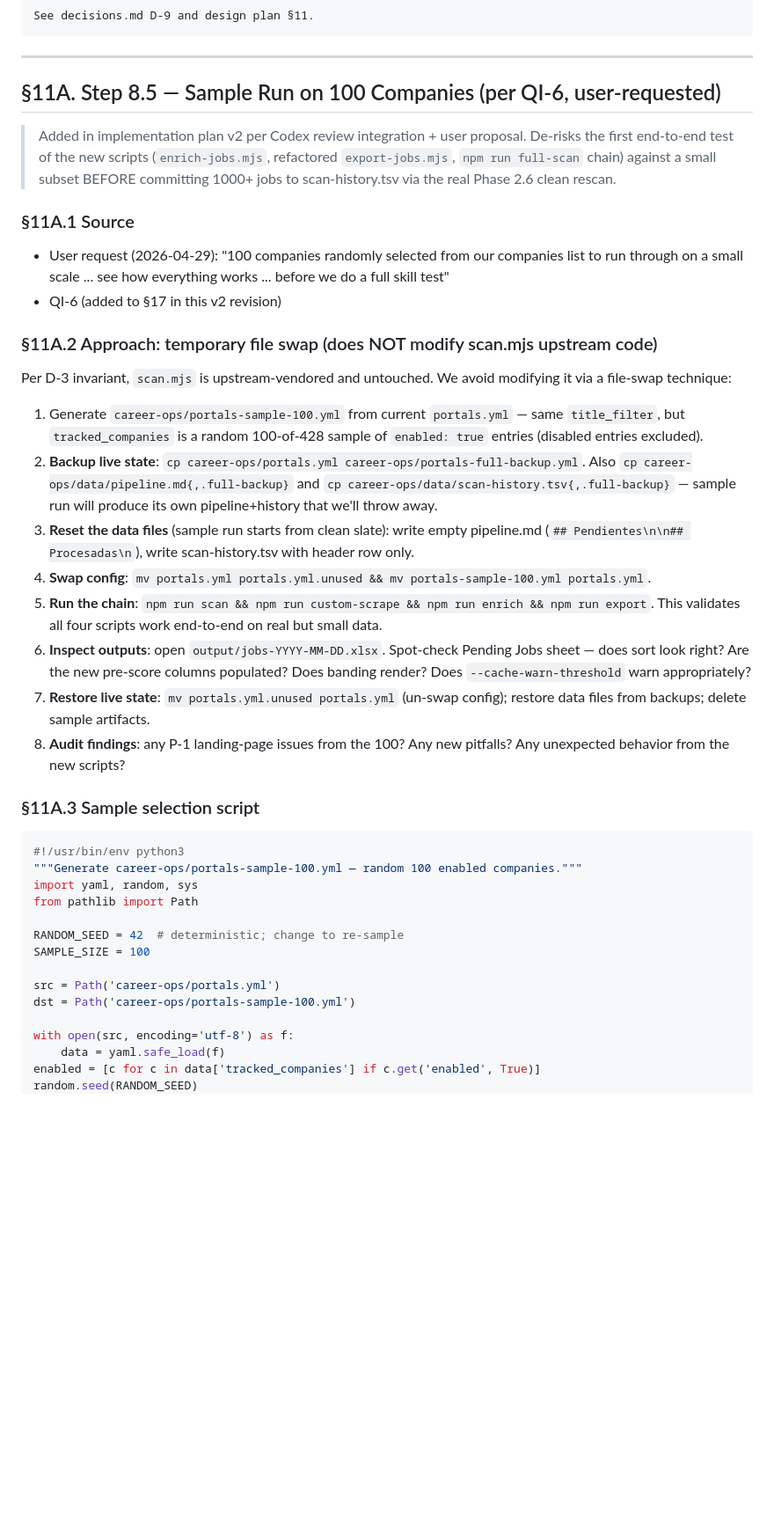
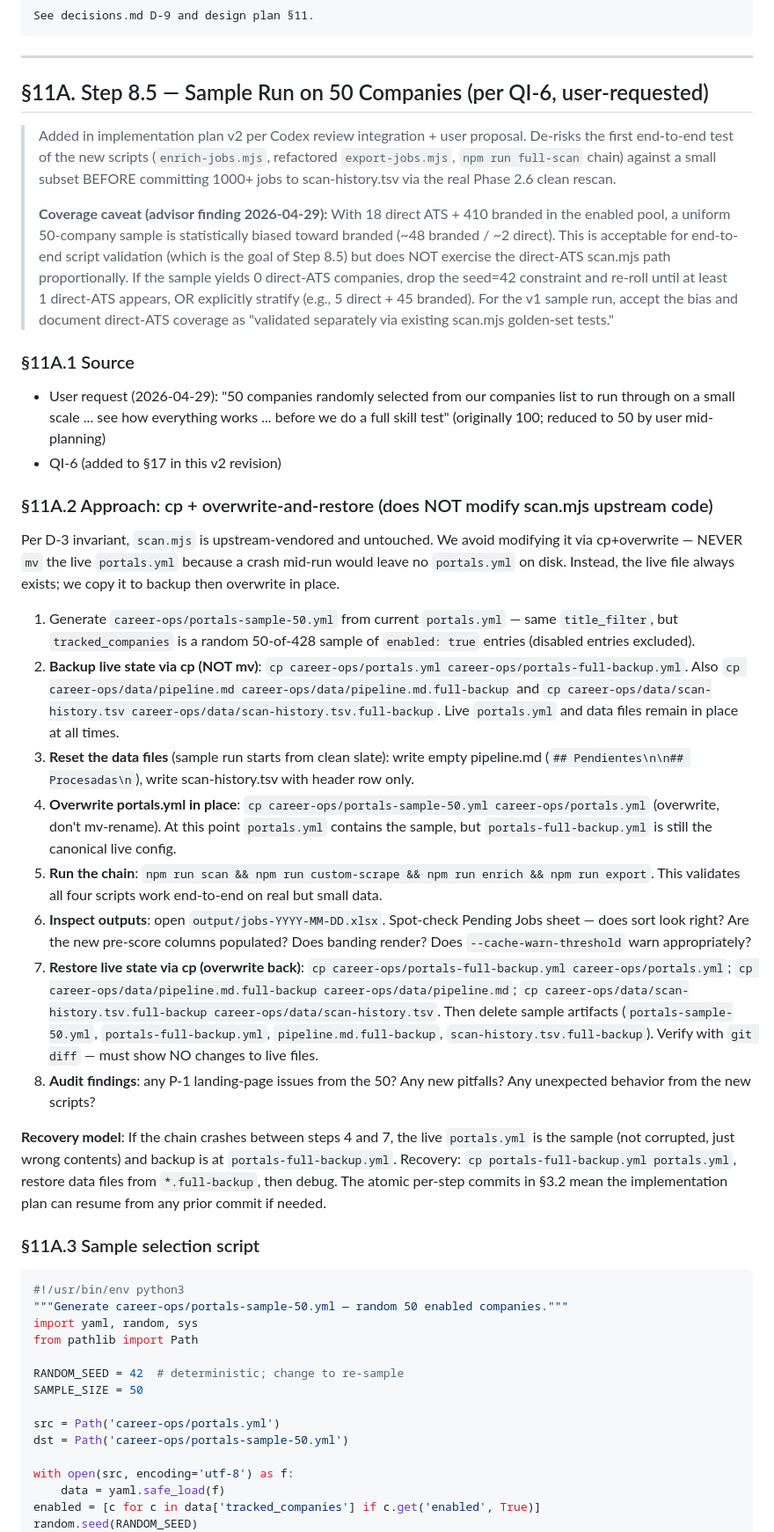
Before and after one commit to gpgaoplane/career-automation-pipeline, a Markdown page: docs/plans/2026-04-28-portals-cleanup-and-prescoring-implementation.md, the part around one of its changes. Shown at 88% size. GitHub-like rendering; blank space fills up the shorter version.

````diff
--- a/docs/plans/2026-04-28-portals-cleanup-and-prescoring-implementation.md
+++ b/docs/plans/2026-04-28-portals-cleanup-and-prescoring-implementation.md
@@ -1204,41 +1204,45 @@ See decisions.md D-9 and design plan §11.
 
 ---
 
-## §11A. Step 8.5 — Sample Run on 100 Companies (per QI-6, user-requested)
+## §11A. Step 8.5 — Sample Run on 50 Companies (per QI-6, user-requested)
 
 > Added in implementation plan v2 per Codex review integration + user proposal. De-risks the first end-to-end test of the new scripts (`enrich-jobs.mjs`, refactored `export-jobs.mjs`, `npm run full-scan` chain) against a small subset BEFORE committing 1000+ jobs to scan-history.tsv via the real Phase 2.6 clean rescan.
+>
+> **Coverage caveat (advisor finding 2026-04-29):** With 18 direct ATS + 410 branded in the enabled pool, a uniform 50-company sample is statistically biased toward branded (~48 branded / ~2 direct). This is acceptable for end-to-end script validation (which is the goal of Step 8.5) but does NOT exercise the direct-ATS scan.mjs path proportionally. If the sample yields 0 direct-ATS companies, drop the seed=42 constraint and re-roll until at least 1 direct-ATS appears, OR explicitly stratify (e.g., 5 direct + 45 branded). For the v1 sample run, accept the bias and document direct-ATS coverage as "validated separately via existing scan.mjs golden-set tests."
 
 ### §11A.1 Source
 
-- User request (2026-04-29): "100 companies randomly selected from our companies list to run through on a small scale ... see how everything works ... before we do a full skill test"
+- User request (2026-04-29): "50 companies randomly selected from our companies list to run through on a small scale ... see how everything works ... before we do a full skill test" (originally 100; reduced to 50 by user mid-planning)
 - QI-6 (added to §17 in this v2 revision)
 
-### §11A.2 Approach: temporary file swap (does NOT modify scan.mjs upstream code)
-
-Per D-3 invariant, `scan.mjs` is upstream-vendored and untouched. We avoid modifying it via a file-swap technique:
-
-1. Generate `career-ops/portals-sample-100.yml` from current `portals.yml` — same `title_filter`, but `tracked_companies` is a random 100-of-428 sample of `enabled: true` entries (disabled entries excluded).
-2. **Backup live state**: `cp career-ops/portals.yml career-ops/portals-full-backup.yml`. Also `cp career-ops/data/pipeline.md{,.full-backup}` and `cp career-ops/data/scan-history.tsv{,.full-backup}` — sample run will produce its own pipeline+history that we'll throw away.
+### §11A.2 Approach: cp + overwrite-and-restore (does NOT modify scan.mjs upstream code)
+
+Per D-3 invariant, `scan.mjs` is upstream-vendored and untouched. We avoid modifying it via cp+overwrite — NEVER `mv` the live `portals.yml` because a crash mid-run would leave no `portals.yml` on disk. Instead, the live file always exists; we copy it to backup then overwrite in place.
+
+1. Generate `career-ops/portals-sample-50.yml` from current `portals.yml` — same `title_filter`, but `tracked_companies` is a random 50-of-428 sample of `enabled: true` entries (disabled entries excluded).
+2. **Backup live state via cp (NOT mv)**: `cp career-ops/portals.yml career-ops/portals-full-backup.yml`. Also `cp career-ops/data/pipeline.md career-ops/data/pipeline.md.full-backup` and `cp career-ops/data/scan-history.tsv career-ops/data/scan-history.tsv.full-backup`. Live `portals.yml` and data files remain in place at all times.
 3. **Reset the data files** (sample run starts from clean slate): write empty pipeline.md (`## Pendientes\n\n## Procesadas\n`), write scan-history.tsv with header row only.
-4. **Swap config**: `mv portals.yml portals.yml.unused && mv portals-sample-100.yml portals.yml`.
+4. **Overwrite portals.yml in place**: `cp career-ops/portals-sample-50.yml career-ops/portals.yml` (overwrite, don't mv-rename). At this point `portals.yml` contains the sample, but `portals-full-backup.yml` is still the canonical live config.
 5. **Run the chain**: `npm run scan && npm run custom-scrape && npm run enrich && npm run export`. This validates all four scripts work end-to-end on real but small data.
 6. **Inspect outputs**: open `output/jobs-YYYY-MM-DD.xlsx`. Spot-check Pending Jobs sheet — does sort look right? Are the new pre-score columns populated? Does banding render? Does `--cache-warn-threshold` warn appropriately?
-7. **Restore live state**: `mv portals.yml.unused portals.yml` (un-swap config); restore data files from backups; delete sample artifacts.
-8. **Audit findings**: any P-1 landing-page issues from the 100? Any new pitfalls? Any unexpected behavior from the new scripts?
+7. **Restore live state via cp (overwrite back)**: `cp career-ops/portals-full-backup.yml career-ops/portals.yml`; `cp career-ops/data/pipeline.md.full-backup career-ops/data/pipeline.md`; `cp career-ops/data/scan-history.tsv.full-backup career-ops/data/scan-history.tsv`. Then delete sample artifacts (`portals-sample-50.yml`, `portals-full-backup.yml`, `pipeline.md.full-backup`, `scan-history.tsv.full-backup`). Verify with `git diff` — must show NO changes to live files.
+8. **Audit findings**: any P-1 landing-page issues from the 50? Any new pitfalls? Any unexpected behavior from the new scripts?
+
+**Recovery model**: If the chain crashes between steps 4 and 7, the live `portals.yml` is the sample (not corrupted, just wrong contents) and backup is at `portals-full-backup.yml`. Recovery: `cp portals-full-backup.yml portals.yml`, restore data files from `*.full-backup`, then debug. The atomic per-step commits in §3.2 mean the implementation plan can resume from any prior commit if needed.
 
 ### §11A.3 Sample selection script
 
 ```python
 #!/usr/bin/env python3
-"""Generate career-ops/portals-sample-100.yml — random 100 enabled companies."""
+"""Generate career-ops/portals-sample-50.yml — random 50 enabled companies."""
 import yaml, random, sys
 from pathlib import Path
 
 RANDOM_SEED = 42  # deterministic; change to re-sample
-SAMPLE_SIZE = 100
+SAMPLE_SIZE = 50
 
 src = Path('career-ops/portals.yml')
-dst = Path('career-ops/portals-sample-100.yml')
+dst = Path('career-ops/portals-sample-50.yml')
 
 with open(src, encoding='utf-8') as f:
     data = yaml.safe_load(f)
````
Also changed, not shown: other parts of docs/plans/2026-04-28-portals-cleanup-and-prescoring-implementation.md (+14 -14 lines), docs/agents/claude.md (+3 -2 lines).
